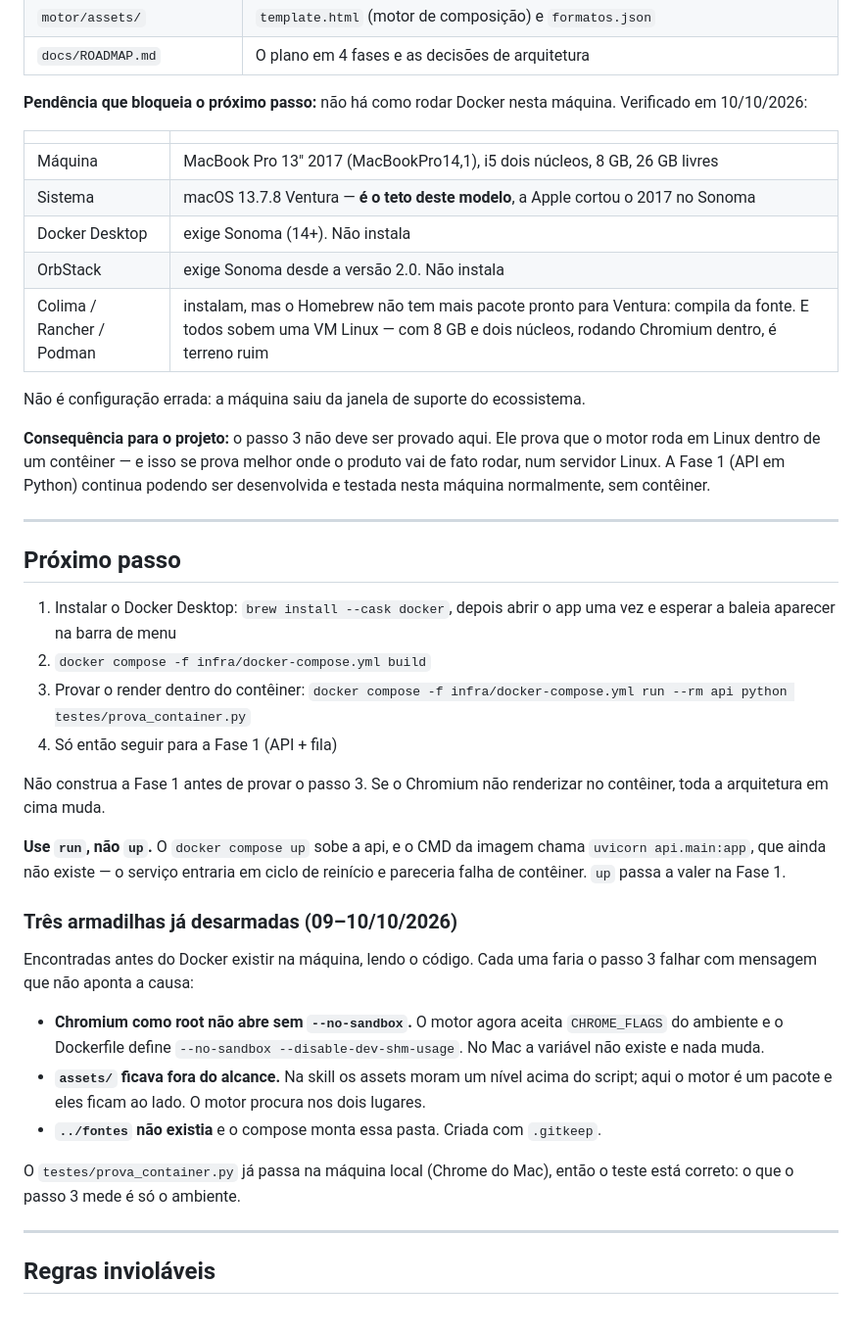
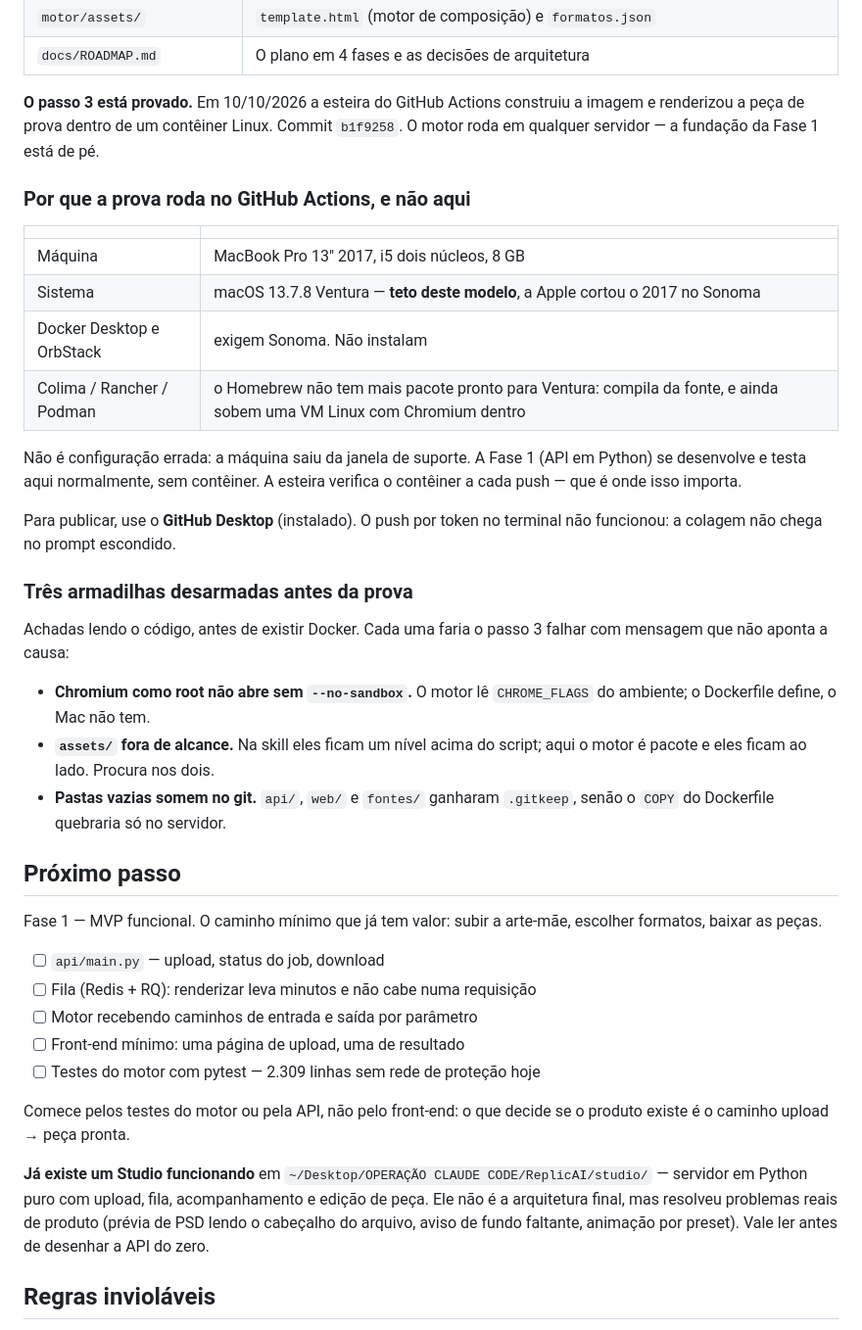
Before and after one commit to womanops/replicai-plataforma, a Markdown page: CLAUDE.md, the part around the change. Shown at 98% size. Drawn GitHub-style.

Commit message:
Fase 0 concluída: a prova do contêiner passou
A esteira construiu a imagem e renderizou a peça dentro de um contêiner Linux.
O motor roda em qualquer servidor; a Fase 1 tem fundação.

```diff
--- a/CLAUDE.md
+++ b/CLAUDE.md
@@ -48,59 +48,58 @@ vende.
 | `motor/assets/` | `template.html` (motor de composição) e `formatos.json` |
 | `docs/ROADMAP.md` | O plano em 4 fases e as decisões de arquitetura |
 
-**Pendência que bloqueia o próximo passo:** não há como rodar Docker nesta
-máquina. Verificado em 10/10/2026:
+**O passo 3 está provado.** Em 10/10/2026 a esteira do GitHub Actions construiu
+a imagem e renderizou a peça de prova dentro de um contêiner Linux. Commit
+`b1f9258`. O motor roda em qualquer servidor — a fundação da Fase 1 está de pé.
+
+### Por que a prova roda no GitHub Actions, e não aqui
 
 | | |
 |---|---|
-| Máquina | MacBook Pro 13" 2017 (MacBookPro14,1), i5 dois núcleos, 8 GB, 26 GB livres |
-| Sistema | macOS 13.7.8 Ventura — **é o teto deste modelo**, a Apple cortou o 2017 no Sonoma |
-| Docker Desktop | exige Sonoma (14+). Não instala |
-| OrbStack | exige Sonoma desde a versão 2.0. Não instala |
-| Colima / Rancher / Podman | instalam, mas o Homebrew não tem mais pacote pronto para Ventura: compila da fonte. E todos sobem uma VM Linux — com 8 GB e dois núcleos, rodando Chromium dentro, é terreno ruim |
+| Máquina | MacBook Pro 13" 2017, i5 dois núcleos, 8 GB |
+| Sistema | macOS 13.7.8 Ventura — **teto deste modelo**, a Apple cortou o 2017 no Sonoma |
+| Docker Desktop e OrbStack | exigem Sonoma. Não instalam |
+| Colima / Rancher / Podman | o Homebrew não tem mais pacote pronto para Ventura: compila da fonte, e ainda sobem uma VM Linux com Chromium dentro |
 
-Não é configuração errada: a máquina saiu da janela de suporte do ecossistema.
+Não é configuração errada: a máquina saiu da janela de suporte. A Fase 1 (API em
+Python) se desenvolve e testa aqui normalmente, sem contêiner. A esteira verifica
+o contêiner a cada push — que é onde isso importa.
 
-**Consequência para o projeto:** o passo 3 não deve ser provado aqui. Ele prova
-que o motor roda em Linux dentro de um contêiner — e isso se prova melhor onde o
-produto vai de fato rodar, num servidor Linux. A Fase 1 (API em Python) continua
-podendo ser desenvolvida e testada nesta máquina normalmente, sem contêiner.
+Para publicar, use o **GitHub Desktop** (instalado). O push por token no terminal
+não funcionou: a colagem não chega no prompt escondido.
 
----
+### Três armadilhas desarmadas antes da prova
+
+Achadas lendo o código, antes de existir Docker. Cada uma faria o passo 3 falhar
+com mensagem que não aponta a causa:
+
+- **Chromium como root não abre sem `--no-sandbox`.** O motor lê `CHROME_FLAGS`
+  do ambiente; o Dockerfile define, o Mac não tem.
+- **`assets/` fora de alcance.** Na skill eles ficam um nível acima do script;
+  aqui o motor é pacote e eles ficam ao lado. Procura nos dois.
+- **Pastas vazias somem no git.** `api/`, `web/` e `fontes/` ganharam `.gitkeep`,
+  senão o `COPY` do Dockerfile quebraria só no servidor.
 
 ## Próximo passo
 
-1. Instalar o Docker Desktop: `brew install --cask docker`, depois abrir o app
-   uma vez e esperar a baleia aparecer na barra de menu
-2. `docker compose -f infra/docker-compose.yml build`
-3. Provar o render dentro do contêiner:
-   `docker compose -f infra/docker-compose.yml run --rm api python testes/prova_container.py`
-4. Só então seguir para a Fase 1 (API + fila)
+Fase 1 — MVP funcional. O caminho mínimo que já tem valor: subir a arte-mãe,
+escolher formatos, baixar as peças.
 
-Não construa a Fase 1 antes de provar o passo 3. Se o Chromium não renderizar no
-contêiner, toda a arquitetura em cima muda.
+- [ ] `api/main.py` — upload, status do job, download
+- [ ] Fila (Redis + RQ): renderizar leva minutos e não cabe numa requisição
+- [ ] Motor recebendo caminhos de entrada e saída por parâmetro
+- [ ] Front-end mínimo: uma página de upload, uma de resultado
+- [ ] Testes do motor com pytest — 2.309 linhas sem rede de proteção hoje
 
-**Use `run`, não `up`.** O `docker compose up` sobe a api, e o CMD da imagem
-chama `uvicorn api.main:app`, que ainda não existe — o serviço entraria em ciclo
-de reinício e pareceria falha de contêiner. `up` passa a valer na Fase 1.
+Comece pelos testes do motor ou pela API, não pelo front-end: o que decide se o
+produto existe é o caminho upload → peça pronta.
 
-### Três armadilhas já desarmadas (09–10/10/2026)
-
-Encontradas antes do Docker existir na máquina, lendo o código. Cada uma faria o
-passo 3 falhar com mensagem que não aponta a causa:
-
-- **Chromium como root não abre sem `--no-sandbox`.** O motor agora aceita
-  `CHROME_FLAGS` do ambiente e o Dockerfile define
-  `--no-sandbox --disable-dev-shm-usage`. No Mac a variável não existe e nada muda.
-- **`assets/` ficava fora do alcance.** Na skill os assets moram um nível acima
-  do script; aqui o motor é um pacote e eles ficam ao lado. O motor procura nos
-  dois lugares.
-- **`../fontes` não existia** e o compose monta essa pasta. Criada com `.gitkeep`.
-
-O `testes/prova_container.py` já passa na máquina local (Chrome do Mac), então o
-teste está correto: o que o passo 3 mede é só o ambiente.
-
----
+**Já existe um Studio funcionando** em
+`~/Desktop/OPERAÇÃO CLAUDE CODE/ReplicAI/studio/` — servidor em Python puro com
+upload, fila, acompanhamento e edição de peça. Ele não é a arquitetura final,
+mas resolveu problemas reais de produto (prévia de PSD lendo o cabeçalho do
+arquivo, aviso de fundo faltante, animação por preset). Vale ler antes de
+desenhar a API do zero.
 
 ## Regras invioláveis
 
```
